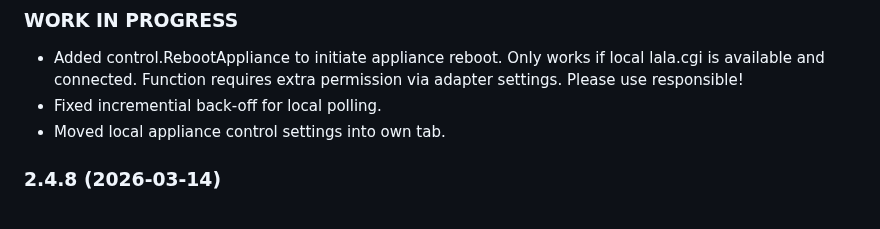
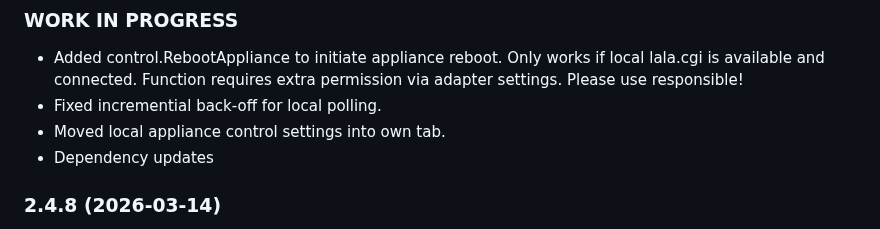
Before and after one commit to nobl/ioBroker.senec, a Markdown page: README.md, the part around the change. Rendered like a GitHub page.

```diff
--- a/README.md
+++ b/README.md
@@ -267,6 +267,7 @@ Maintenance of this adapter can be quite time consuming. If you wish to thank th
 - Added control.RebootAppliance to initiate appliance reboot. Only works if local lala.cgi is available and connected. Function requires extra permission via adapter settings. Please use responsible!
 - Fixed incremential back-off for local polling.
 - Moved local appliance control settings into own tab.
+- Dependency updates
 
 ### 2.4.8 (2026-03-14)
  - Connection type now is "cloud" (ioBroker internal setting) - although we still support local interaction (if possible per individual appliance)
```
